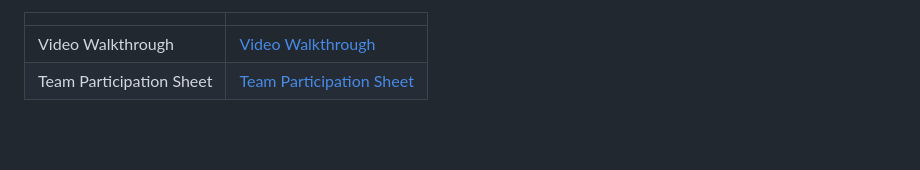
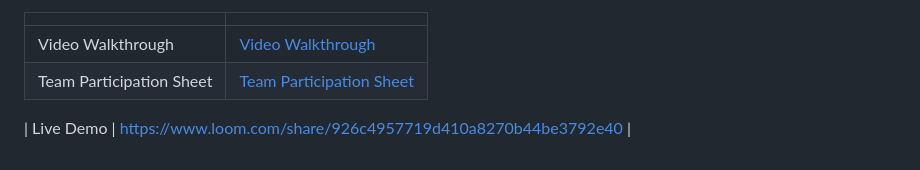
Before and after one commit to lisette-lachiever/URBEX, a Markdown page: README.md, the part around the change. GitHub-like rendering; blank space fills up the shorter version.

```diff
--- a/README.md
+++ b/README.md
@@ -270,3 +270,5 @@ app.run(host="0.0.0.0", port=5001, threaded=True)
 |---|---|
 | Video Walkthrough | [ Video Walkthrough]() |
 | Team Participation Sheet |[Team Participation Sheet](https://docs.google.com/spreadsheets/d/19MGYVmgUmIsozV-u2tsdzMtGmiu4Bv7VII-VFWYoOuE/edit?usp=sharing)|
+
+| Live Demo |  https://www.loom.com/share/926c4957719d410a8270b44be3792e40 |
```
